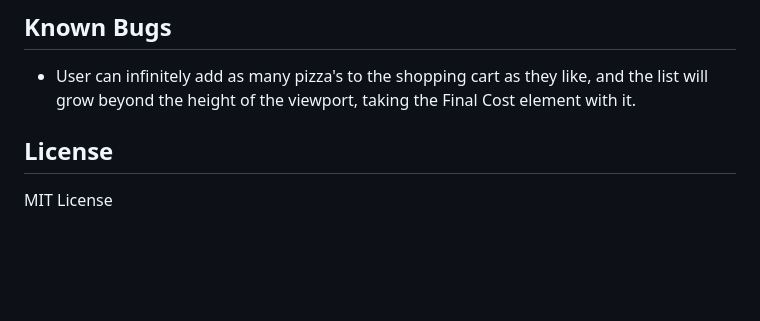
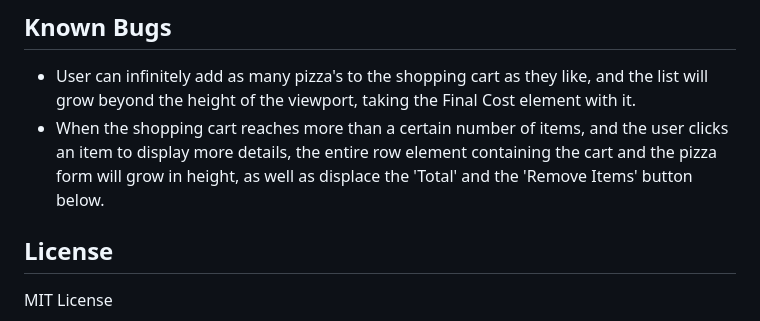
Before and after one commit to jfpalchak/pizza-parlor, a Markdown page: README.md, the part around the change. Drawn GitHub-style; blank space fills up the shorter version.

Commit message:
Update 'Known Bugs' section.

```diff
--- a/README.md
+++ b/README.md
@@ -295,6 +295,7 @@ Expected Output: 14
 
 * User can infinitely add as many pizza's to the shopping cart as they like, and the list will grow
 beyond the height of the viewport, taking the Final Cost element with it.
+* When the shopping cart reaches more than a certain number of items, and the user clicks an item to display more details, the entire row element containing the cart and the pizza form will grow in height, as well as displace the 'Total' and the 'Remove Items' button below.
 
 ## License
 
```
